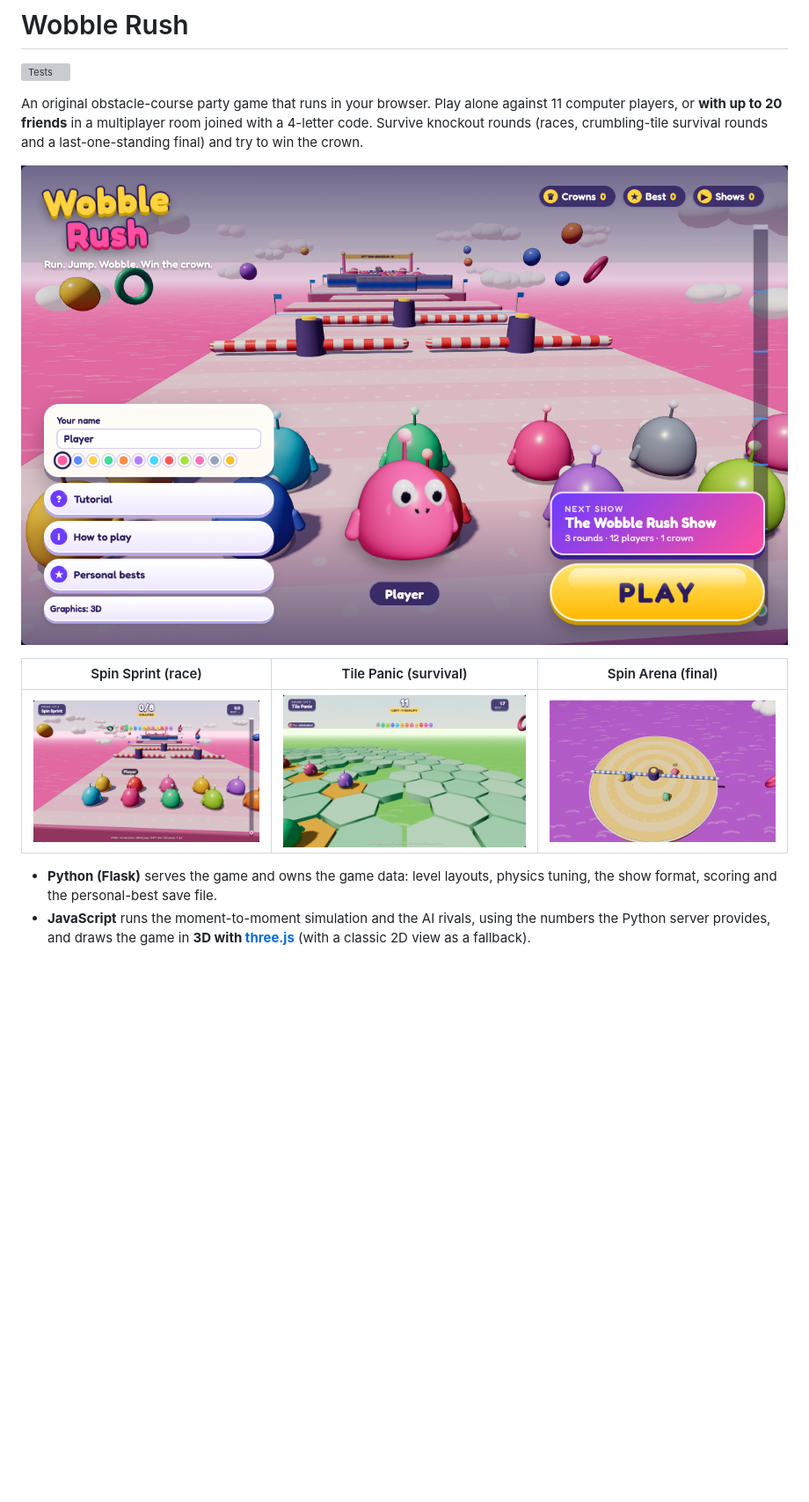
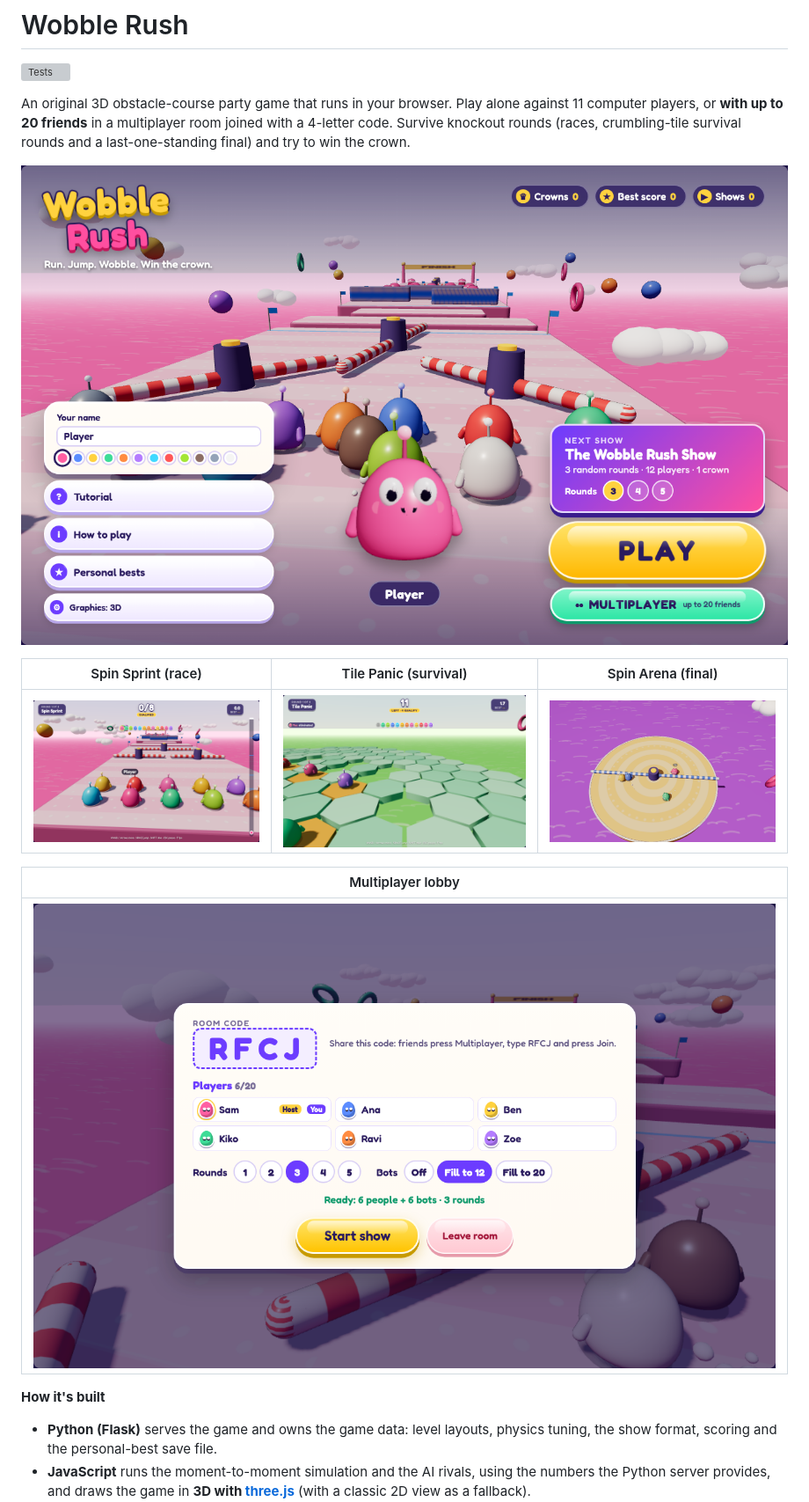
Before and after one commit to maulikhorasiya14/wobble-rush, a Markdown page: README.md, the part around one of its changes. Shown at 88% size. Drawn GitHub-style; pictures changed too: docs/screenshots/menu.png, docs/screenshots/multiplayer-lobby.png (added); blank space fills up the shorter version; grey boxes are pictures that could not be loaded.

Commit message:
Update README and screenshots for multiplayer
Co-Authored-By: Claude Opus 5.5 <noreply@anthropic.com>

```diff
--- a/README.md
+++ b/README.md
@@ -2,16 +2,22 @@
 
 [![Tests](https://github.com/maulikhorasiya14/wobble-rush/actions/workflows/tests.yml/badge.svg)](https://github.com/maulikhorasiya14/wobble-rush/actions/workflows/tests.yml)
 
-An original obstacle-course party game that runs in your browser. Play alone against
-11 computer players, or **with up to 20 friends** in a multiplayer room joined with a
-4-letter code. Survive knockout rounds (races, crumbling-tile survival rounds and a
-last-one-standing final) and try to win the crown.
+An original 3D obstacle-course party game that runs in your browser. Play alone
+against 11 computer players, or **with up to 20 friends** in a multiplayer room joined
+with a 4-letter code. Survive knockout rounds (races, crumbling-tile survival rounds
+and a last-one-standing final) and try to win the crown.
 
 ![Main menu](docs/screenshots/menu.png)
 
 | Spin Sprint (race) | Tile Panic (survival) | Spin Arena (final) |
 |---|---|---|
 | ![Spin Sprint](docs/screenshots/race.png) | ![Tile Panic](docs/screenshots/tile-panic.png) | ![Spin Arena](docs/screenshots/spin-arena.png) |
+
+| Multiplayer lobby |
+|---|
+| ![A multiplayer lobby with six players and a room code](docs/screenshots/multiplayer-lobby.png) |
+
+**How it's built**
 
 - **Python (Flask)** serves the game and owns the game data: level layouts, physics
   tuning, the show format, scoring and the personal-best save file.
```
Also changed, not shown: other parts of README.md (+16 -7 lines).
